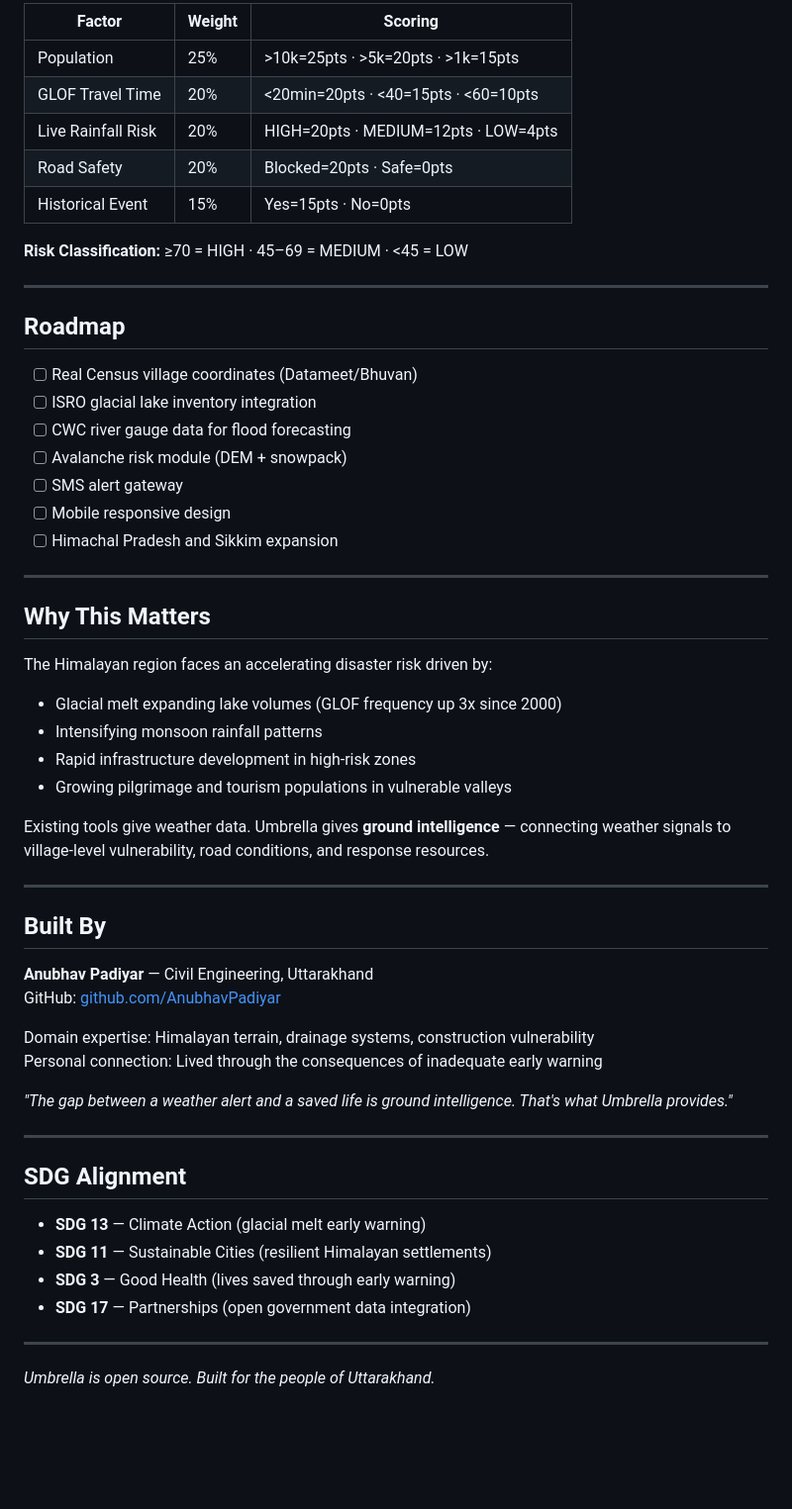
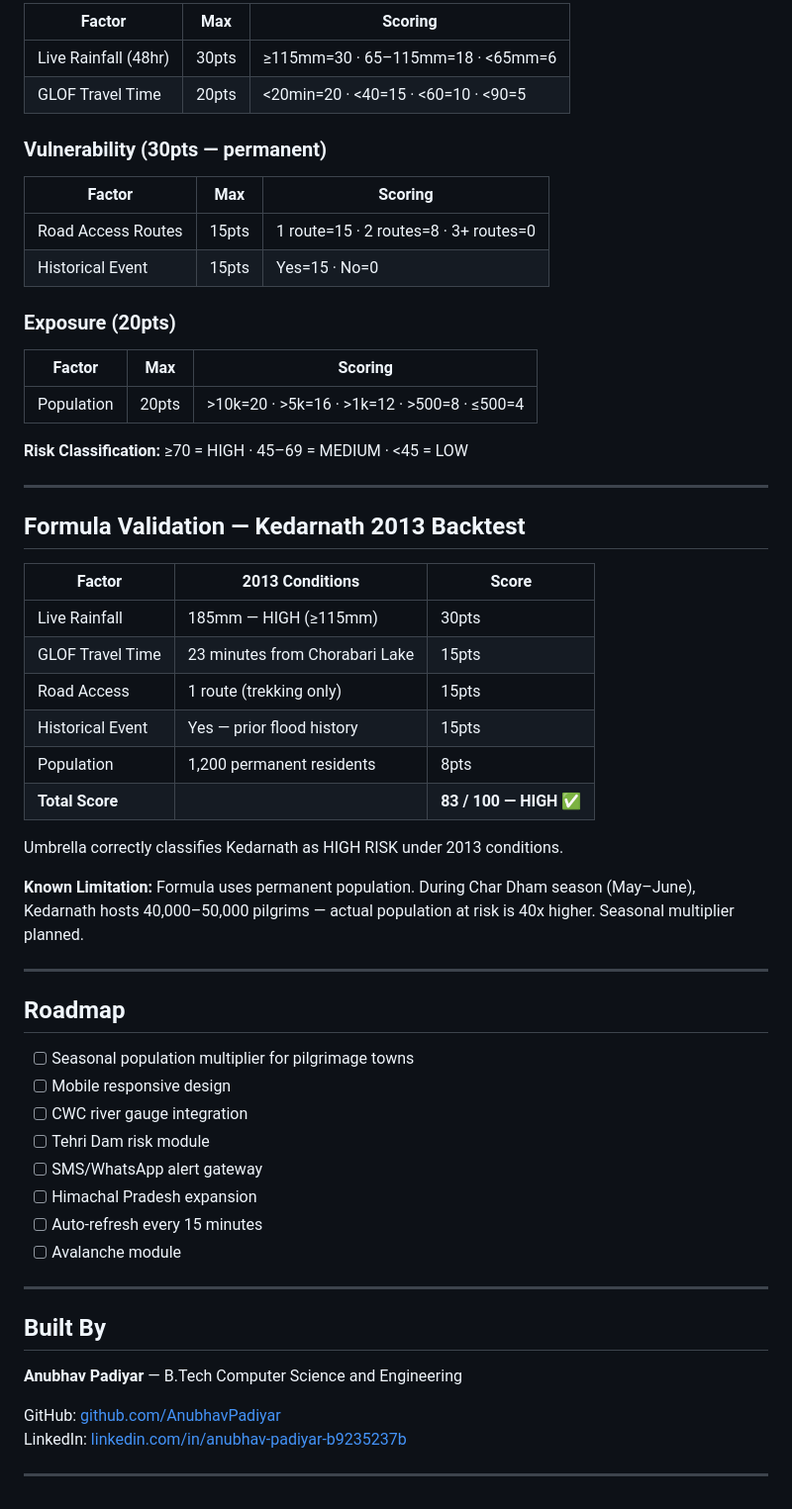
Before and after one commit to AnubhavPadiyar/umbrella, a Markdown page: README.md, the part around one of its changes. Shown at 99% size. Rendered like a GitHub page; blank space fills up the shorter version.

Commit message:
Update README — all modules, correct formula, B.Tech CSE

```diff
--- a/README.md
+++ b/README.md
@@ -127,59 +154,61 @@ Each village is scored 0–100 across five weighted factors:
 
-| Factor | Weight | Scoring |
-|--------|--------|---------|
-| Population | 25% | >10k=25pts · >5k=20pts · >1k=15pts |
-| GLOF Travel Time | 20% | <20min=20pts · <40=15pts · <60=10pts |
-| Live Rainfall Risk | 20% | HIGH=20pts · MEDIUM=12pts · LOW=4pts |
-| Road Safety | 20% | Blocked=20pts · Safe=0pts |
-| Historical Event | 15% | Yes=15pts · No=0pts |
+| Factor | Max | Scoring |
+|--------|-----|---------|
+| Live Rainfall (48hr) | 30pts | ≥115mm=30 · 65–115mm=18 · <65mm=6 |
+| GLOF Travel Time | 20pts | <20min=20 · <40=15 · <60=10 · <90=5 |
+
+### Vulnerability (30pts — permanent)
+
+| Factor | Max | Scoring |
+|--------|-----|---------|
+| Road Access Routes | 15pts | 1 route=15 · 2 routes=8 · 3+ routes=0 |
+| Historical Event | 15pts | Yes=15 · No=0 |
+
+### Exposure (20pts)
+
+| Factor | Max | Scoring |
+|--------|-----|---------|
+| Population | 20pts | >10k=20 · >5k=16 · >1k=12 · >500=8 · ≤500=4 |
 
 **Risk Classification:** ≥70 = HIGH · 45–69 = MEDIUM · <45 = LOW
 
 ---
 
-## Roadmap
+## Formula Validation — Kedarnath 2013 Backtest
 
-- [ ] Real Census village coordinates (Datameet/Bhuvan)
-- [ ] ISRO glacial lake inventory integration
-- [ ] CWC river gauge data for flood forecasting
-- [ ] Avalanche risk module (DEM + snowpack)
-- [ ] SMS alert gateway
-- [ ] Mobile responsive design
-- [ ] Himachal Pradesh and Sikkim expansion
+| Factor | 2013 Conditions | Score |
+|--------|----------------|-------|
+| Live Rainfall | 185mm — HIGH (≥115mm) | 30pts |
+| GLOF Travel Time | 23 minutes from Chorabari Lake | 15pts |
+| Road Access | 1 route (trekking only) | 15pts |
+| Historical Event | Yes — prior flood history | 15pts |
+| Population | 1,200 permanent residents | 8pts |
+| **Total Score** | | **83 / 100 — HIGH ✅** |
+
+Umbrella correctly classifies Kedarnath as HIGH RISK under 2013 conditions.
+
+**Known Limitation:** Formula uses permanent population. During Char Dham season (May–June), Kedarnath hosts 40,000–50,000 pilgrims — actual population at risk is 40x higher. Seasonal multiplier planned.
 
 ---
 
-## Why This Matters
+## Roadmap
 
-The Himalayan region faces an accelerating disaster risk driven by:
-- Glacial melt expanding lake volumes (GLOF frequency up 3x since 2000)
-- Intensifying monsoon rainfall patterns
-- Rapid infrastructure development in high-risk zones
-- Growing pilgrimage and tourism populations in vulnerable valleys
-
-Existing tools give weather data. Umbrella gives **ground intelligence** — connecting weather signals to village-level vulnerability, road conditions, and response resources.
+- [ ] Seasonal population multiplier for pilgrimage towns
+- [ ] Mobile responsive design
+- [ ] CWC river gauge integration
+- [ ] Tehri Dam risk module
+- [ ] SMS/WhatsApp alert gateway
+- [ ] Himachal Pradesh expansion
+- [ ] Auto-refresh every 15 minutes
+- [ ] Avalanche module
 
 ---
 
 ## Built By
 
-**Anubhav Padiyar** — Civil Engineering, Uttarakhand
+**Anubhav Padiyar** — B.Tech Computer Science and Engineering
+
 GitHub: [github.com/AnubhavPadiyar](https://github.com/AnubhavPadiyar)
-
-Domain expertise: Himalayan terrain, drainage systems, construction vulnerability
-Personal connection: Lived through the consequences of inadequate early warning
-
-*"The gap between a weather alert and a saved life is ground intelligence. That's what Umbrella provides."*
+LinkedIn: [linkedin.com/in/anubhav-padiyar-b9235237b](https://www.linkedin.com/in/anubhav-padiyar-b9235237b)
 
 ---
-
-## SDG Alignment
-
-- **SDG 13** — Climate Action (glacial melt early warning)
-- **SDG 11** — Sustainable Cities (resilient Himalayan settlements)
-- **SDG 3** — Good Health (lives saved through early warning)
-- **SDG 17** — Partnerships (open government data integration)
-
----
-
-*Umbrella is open source. Built for the people of Uttarakhand.*
```
Also changed, not shown: other parts of README.md (+68 -41 lines).
